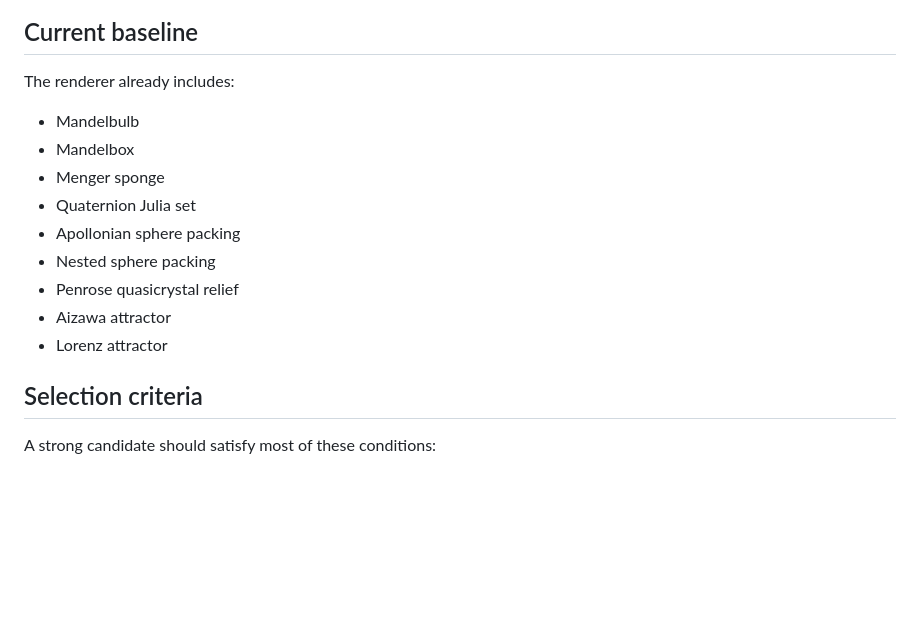
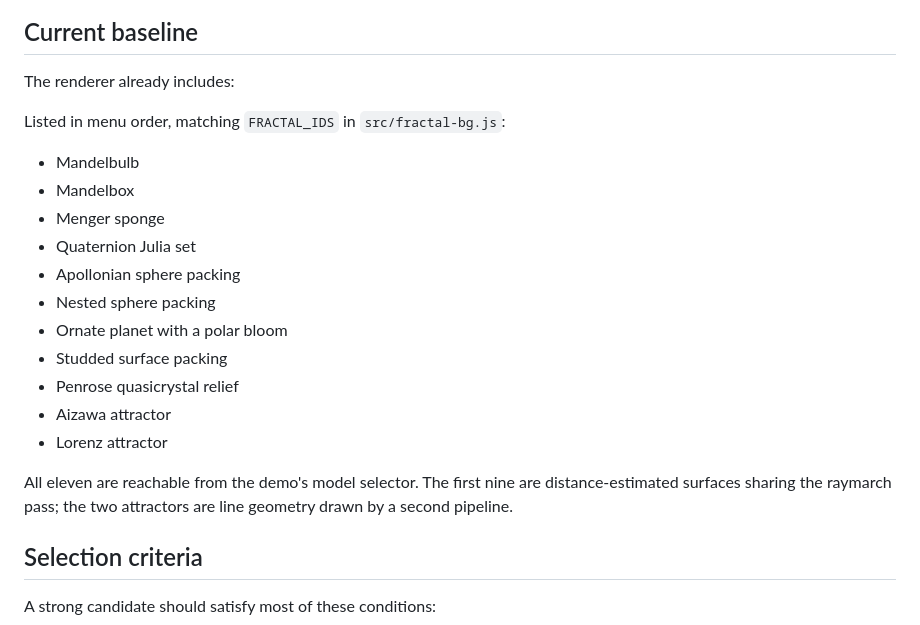
Before and after one commit to Edulus/webgpu-fractal-modeler, a Markdown page: docs/FUTURE_MODELS.md, the part around the change. Rendered like a GitHub page; blank space fills up the shorter version.

Commit message:
Correct the baseline model list in the roadmap
The list named nine models; the renderer ships eleven. The ornate planet and
the studded surface packing were missing, and the order did not follow the
selector. Reordered to match FRACTAL_IDS and noted which entries are
distance-estimated surfaces versus line geometry.

Co-Authored-By: Claude Opus 5 <noreply@anthropic.com>
Claude-Session: https://claude.ai/code/session_01AnyFv6JEZDVuUCRNJtFRye

```diff
--- a/docs/FUTURE_MODELS.md
+++ b/docs/FUTURE_MODELS.md
@@ -22,15 +22,23 @@ Lorenz and Aizawa attractors are curves rather than solids, but they remain full
 
 The renderer already includes:
 
+Listed in menu order, matching `FRACTAL_IDS` in `src/fractal-bg.js`:
+
 - Mandelbulb
 - Mandelbox
 - Menger sponge
 - Quaternion Julia set
 - Apollonian sphere packing
 - Nested sphere packing
+- Ornate planet with a polar bloom
+- Studded surface packing
 - Penrose quasicrystal relief
 - Aizawa attractor
 - Lorenz attractor
+
+All eleven are reachable from the demo's model selector. The first nine are
+distance-estimated surfaces sharing the raymarch pass; the two attractors are
+line geometry drawn by a second pipeline.
 
 ## Selection criteria
 
```
